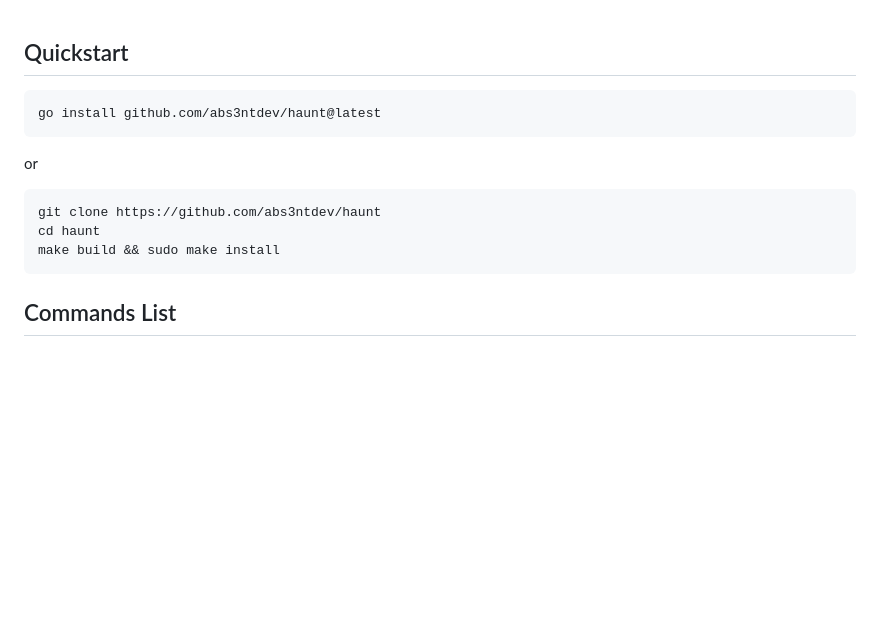
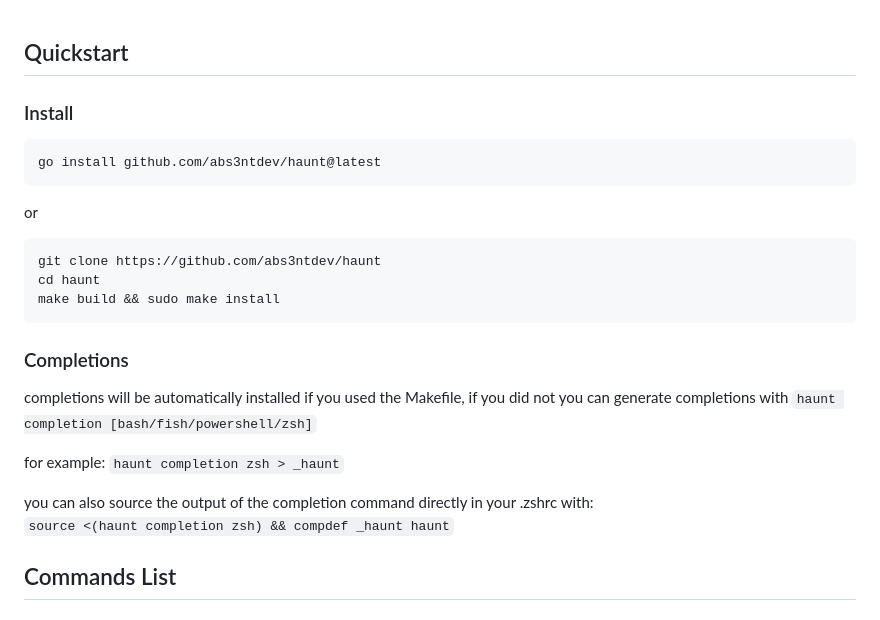
Before and after one commit to abs3ntdev/haunt, a Markdown page: README.md, the part around the change. Rendered like a GitHub page; blank space fills up the shorter version.

Commit message:
docs: readme

````diff
--- a/README.md
+++ b/README.md
@@ -1,4 +1,5 @@
 ## Quickstart
+### Install
 ```
 go install github.com/abs3ntdev/haunt@latest
 ```
@@ -10,6 +11,14 @@ git clone https://github.com/abs3ntdev/haunt
 cd haunt
 make build && sudo make install
 ```
+
+### Completions
+completions will be automatically installed if you used the Makefile, if you did not you can generate completions with `haunt completion [bash/fish/powershell/zsh]`
+
+for example: `haunt completion zsh > _haunt`
+
+you can also source the output of the completion command directly in your .zshrc with:\
+      `source <(haunt completion zsh) && compdef _haunt haunt`
 
 ## Commands List
 
````
